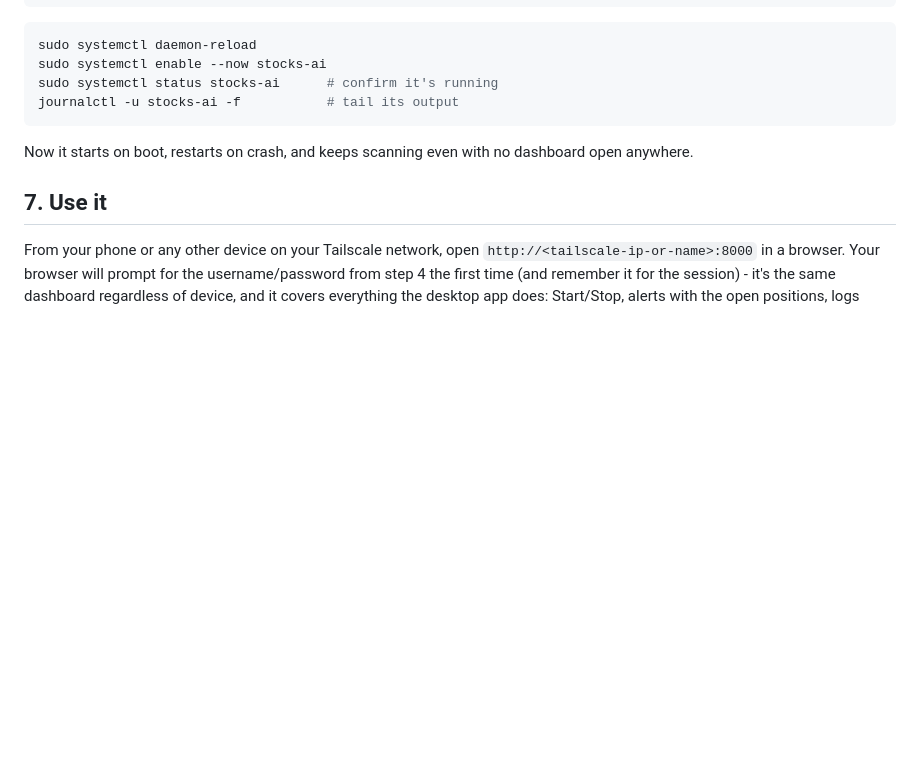
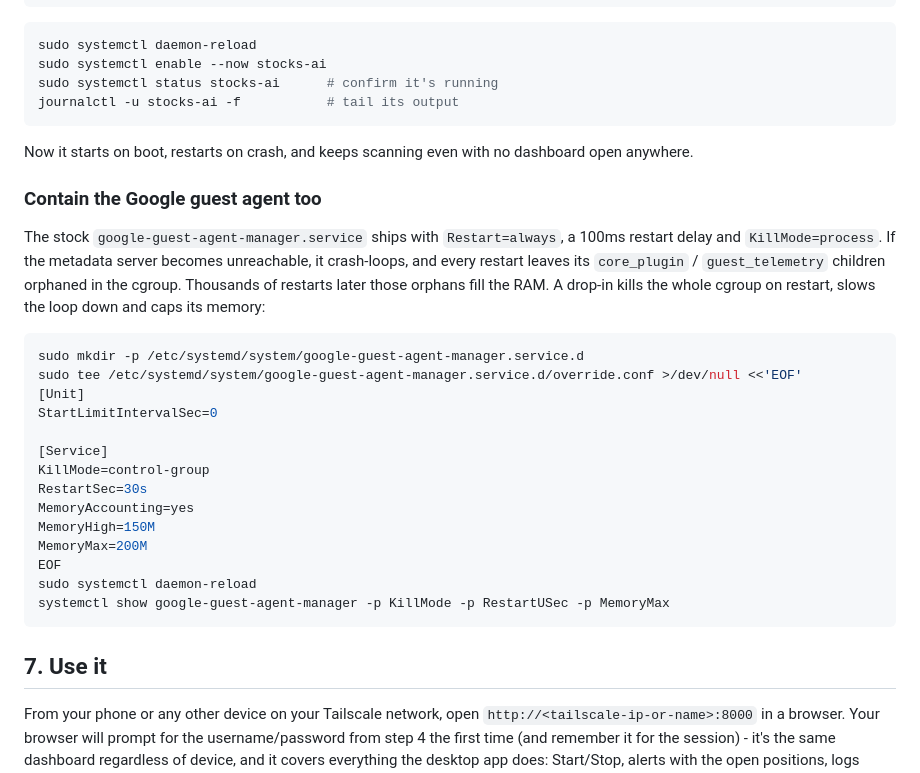
Before and after one commit to Babundru/AI-Stock-Watcher, a Markdown page: DEPLOY.md, the part around the change. GitHub-like rendering; blank space fills up the shorter version.

````diff
--- a/DEPLOY.md
+++ b/DEPLOY.md
@@ -216,6 +216,32 @@ journalctl -u stocks-ai -f           # tail its output
 Now it starts on boot, restarts on crash, and keeps scanning even with no
 dashboard open anywhere.
 
+### Contain the Google guest agent too
+
+The stock `google-guest-agent-manager.service` ships with `Restart=always`,
+a 100ms restart delay and `KillMode=process`. If the metadata server becomes
+unreachable, it crash-loops, and every restart leaves its `core_plugin` /
+`guest_telemetry` children orphaned in the cgroup. Thousands of restarts
+later those orphans fill the RAM. A drop-in kills the whole cgroup on
+restart, slows the loop down and caps its memory:
+
+```bash
+sudo mkdir -p /etc/systemd/system/google-guest-agent-manager.service.d
+sudo tee /etc/systemd/system/google-guest-agent-manager.service.d/override.conf >/dev/null <<'EOF'
+[Unit]
+StartLimitIntervalSec=0
+
+[Service]
+KillMode=control-group
+RestartSec=30s
+MemoryAccounting=yes
+MemoryHigh=150M
+MemoryMax=200M
+EOF
+sudo systemctl daemon-reload
+systemctl show google-guest-agent-manager -p KillMode -p RestartUSec -p MemoryMax
+```
+
 ## 7. Use it
 
 From your phone or any other device on your Tailscale network, open
````
Also changed, not shown: handoff/incidents.md (+36 -0 lines).
